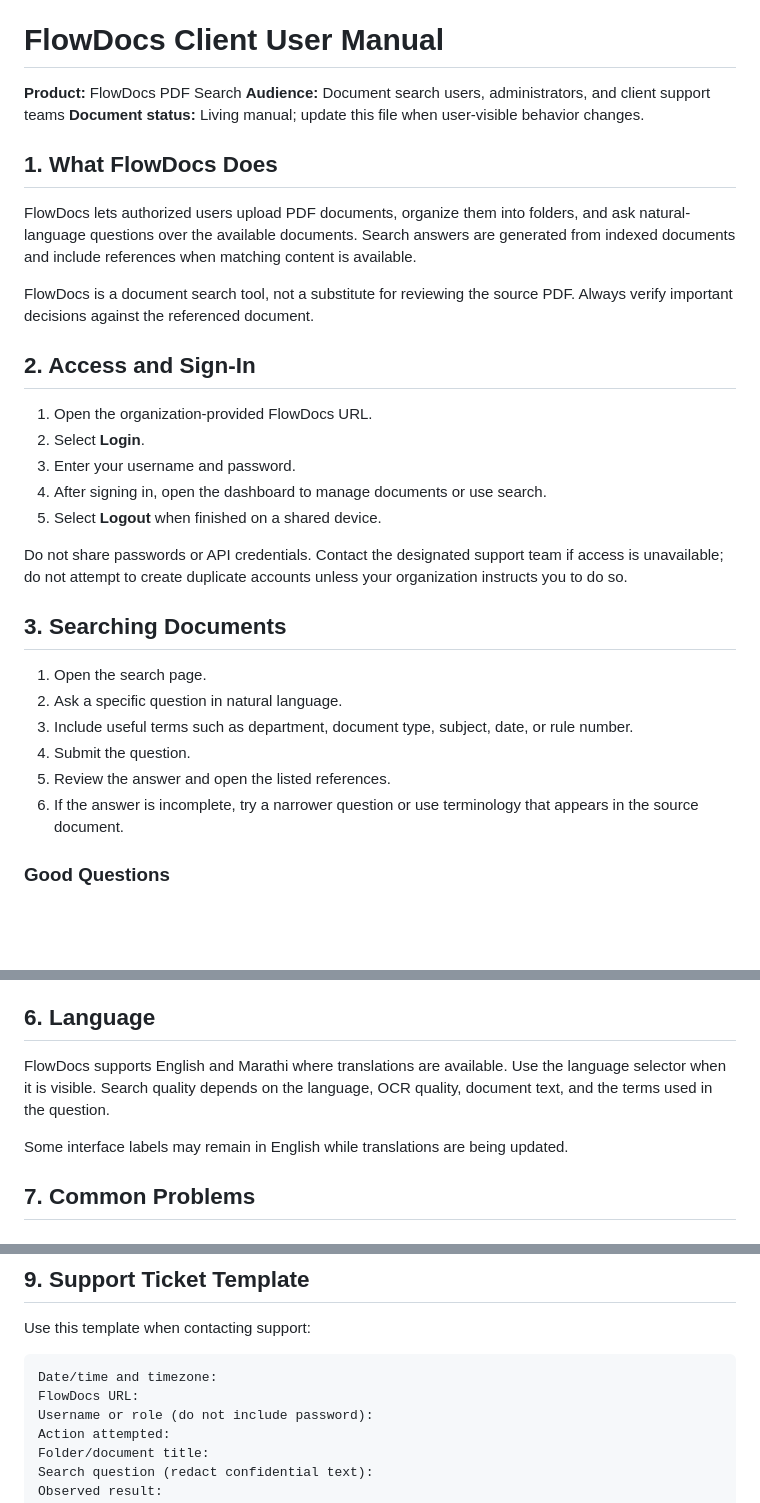
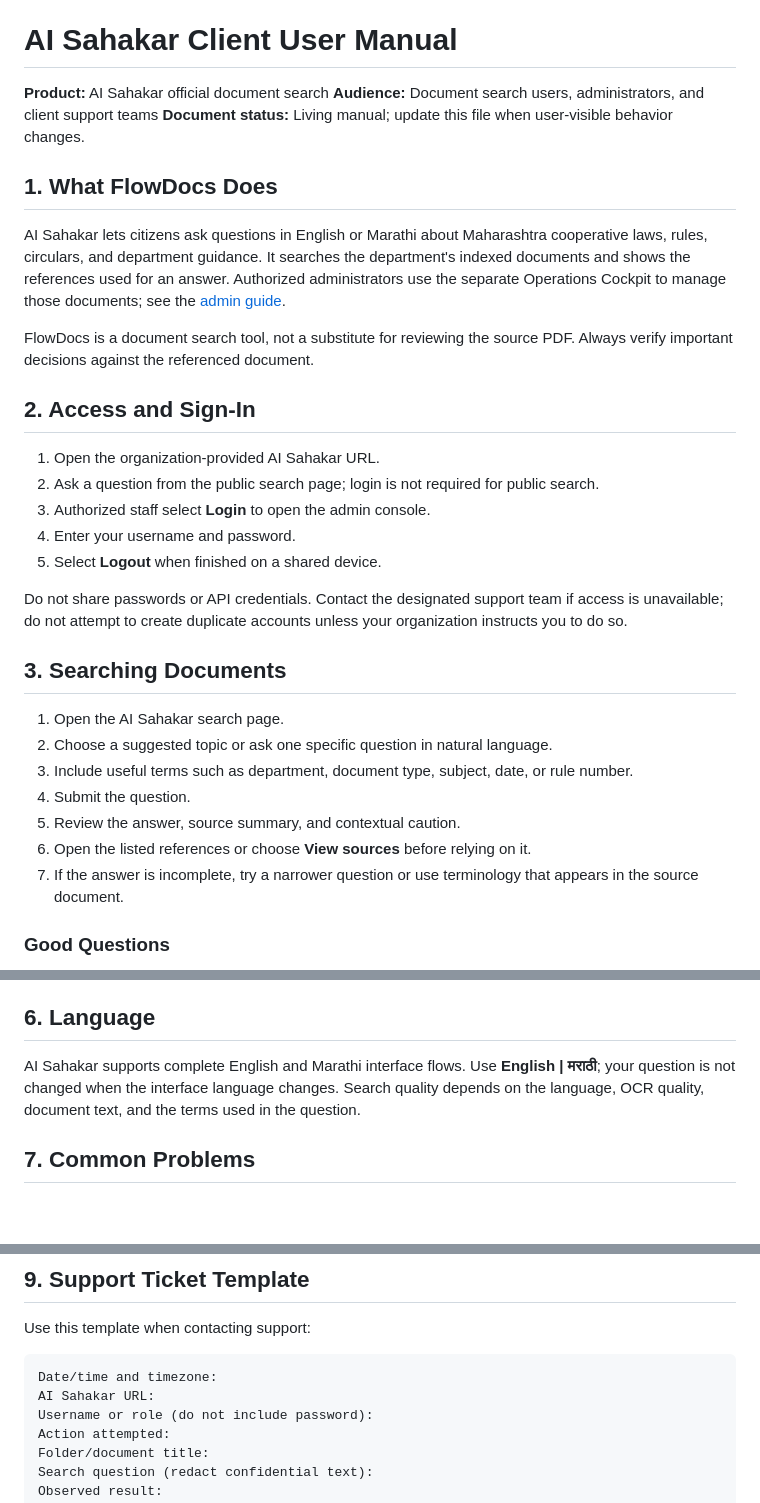
Before and after one commit to Nimble-esolutions/PdfSearch, a Markdown page: docs/CLIENT_USER_MANUAL.md, 3 parts joined by grey strips. Drawn GitHub-style; blank space fills up the shorter version.

````diff
--- a/docs/CLIENT_USER_MANUAL.md
+++ b/docs/CLIENT_USER_MANUAL.md
@@ -5,28 +5,29 @@ Last verified: 2026-07-22
 Canonical source: docs/CLIENT_USER_MANUAL.md
 Supersedes: None
 
-# FlowDocs Client User Manual
+# AI Sahakar Client User Manual
 
-**Product:** FlowDocs PDF Search
+**Product:** AI Sahakar official document search
 **Audience:** Document search users, administrators, and client support teams
 **Document status:** Living manual; update this file when user-visible behavior changes.
 
 ## 1. What FlowDocs Does
 
-FlowDocs lets authorized users upload PDF documents, organize them into folders,
-and ask natural-language questions over the available documents. Search answers
-are generated from indexed documents and include references when matching
-content is available.
+AI Sahakar lets citizens ask questions in English or Marathi about Maharashtra
+cooperative laws, rules, circulars, and department guidance. It searches the
+department's indexed documents and shows the references used for an answer.
+Authorized administrators use the separate Operations Cockpit to manage those
+documents; see the [admin guide](AI_SAHAKAR_ADMIN_USER_GUIDE.md).
 
 FlowDocs is a document search tool, not a substitute for reviewing the source
 PDF. Always verify important decisions against the referenced document.
 
 ## 2. Access and Sign-In
 
-1. Open the organization-provided FlowDocs URL.
-2. Select **Login**.
-3. Enter your username and password.
-4. After signing in, open the dashboard to manage documents or use search.
+1. Open the organization-provided AI Sahakar URL.
+2. Ask a question from the public search page; login is not required for public search.
+3. Authorized staff select **Login** to open the admin console.
+4. Enter your username and password.
 5. Select **Logout** when finished on a shared device.
 
 Do not share passwords or API credentials. Contact the designated support team
@@ -35,12 +36,13 @@ your organization instructs you to do so.
 
 ## 3. Searching Documents
 
-1. Open the search page.
-2. Ask a specific question in natural language.
+1. Open the AI Sahakar search page.
+2. Choose a suggested topic or ask one specific question in natural language.
 3. Include useful terms such as department, document type, subject, date, or
    rule number.
 4. Submit the question.
-5. Review the answer and open the listed references.
+5. Review the answer, source summary, and contextual caution.
+6. Open the listed references or choose **View sources** before relying on it.
 6. If the answer is incomplete, try a narrower question or use terminology
    that appears in the source document.
 
@@ -101,12 +103,10 @@ index. Confirm the document is no longer required before deleting it.
 
 ## 6. Language
 
-FlowDocs supports English and Marathi where translations are available. Use the
-language selector when it is visible. Search quality depends on the language,
-OCR quality, document text, and the terms used in the question.
-
-Some interface labels may remain in English while translations are being
-updated.
+AI Sahakar supports complete English and Marathi interface flows. Use
+**English | मराठी**; your question is not changed when the interface language
+changes. Search quality depends on the language, OCR quality, document text,
+and the terms used in the question.
 
 ## 7. Common Problems
 
@@ -160,7 +160,7 @@ Use this template when contacting support:
 
 ```text
 Date/time and timezone:
-FlowDocs URL:
+AI Sahakar URL:
 Username or role (do not include password):
 Action attempted:
 Folder/document title:
````
Also changed, not shown: other parts of docs/CLIENT_USER_MANUAL.md (+1 -1 lines), docs/AI_SAHAKAR_ADMIN_USER_GUIDE.md (added, +79 -0 lines), docs/AI_SAHAKAR_DEVELOPER_GUIDE.md (added, +86 -0 lines).
